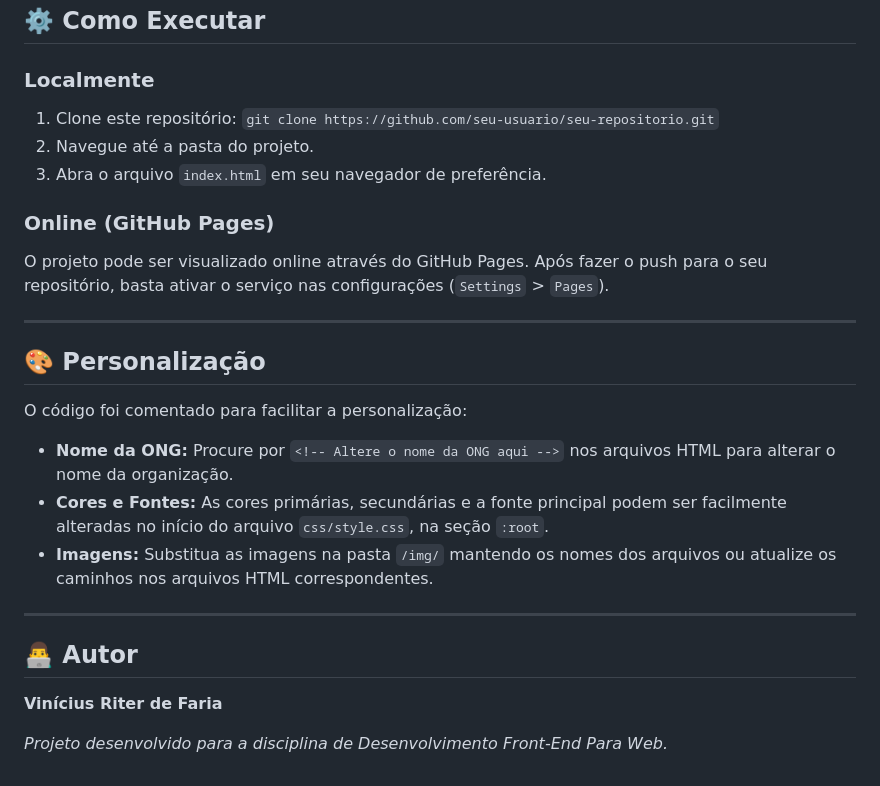
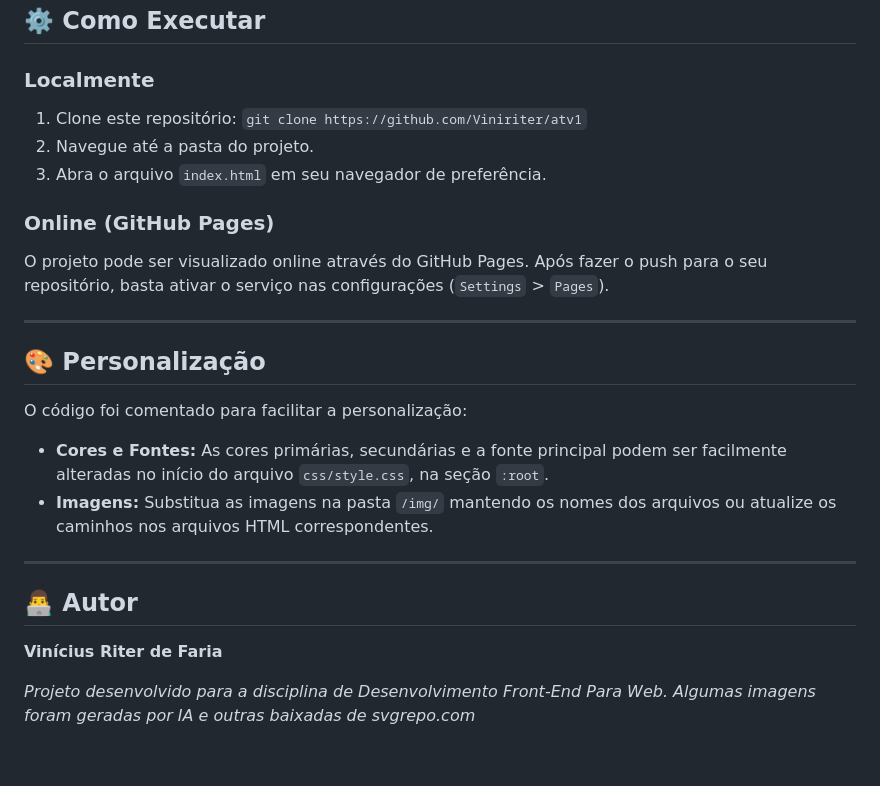
Before and after one commit to Viniriter/atv1, a Markdown page: docs/README.md, the part around the change. GitHub-like rendering.

Commit message:
alteração do readme

```diff
--- a/docs/README.md
+++ b/docs/README.md
@@ -71,7 +71,7 @@ O projeto está organizado da seguinte forma:
 
 ### Localmente
 
-1.  Clone este repositório: `git clone https://github.com/seu-usuario/seu-repositorio.git`
+1.  Clone este repositório: `git clone https://github.com/Viniriter/atv1`
 2.  Navegue até a pasta do projeto.
 3.  Abra o arquivo `index.html` em seu navegador de preferência.
 
@@ -84,7 +84,6 @@ O projeto pode ser visualizado online através do GitHub Pages. Após fazer o pu
 ## 🎨 Personalização
 
 O código foi comentado para facilitar a personalização:
--   **Nome da ONG:** Procure por `<!-- Altere o nome da ONG aqui -->` nos arquivos HTML para alterar o nome da organização.
 -   **Cores e Fontes:** As cores primárias, secundárias e a fonte principal podem ser facilmente alteradas no início do arquivo `css/style.css`, na seção `:root`.
 -   **Imagens:** Substitua as imagens na pasta `/img/` mantendo os nomes dos arquivos ou atualize os caminhos nos arquivos HTML correspondentes.
 
@@ -95,3 +94,4 @@ O código foi comentado para facilitar a personalização:
 **Vinícius Riter de Faria**
 
 *Projeto desenvolvido para a disciplina de Desenvolvimento Front-End Para Web.*
+*Algumas imagens foram geradas por IA e outras baixadas de svgrepo.com*
```
